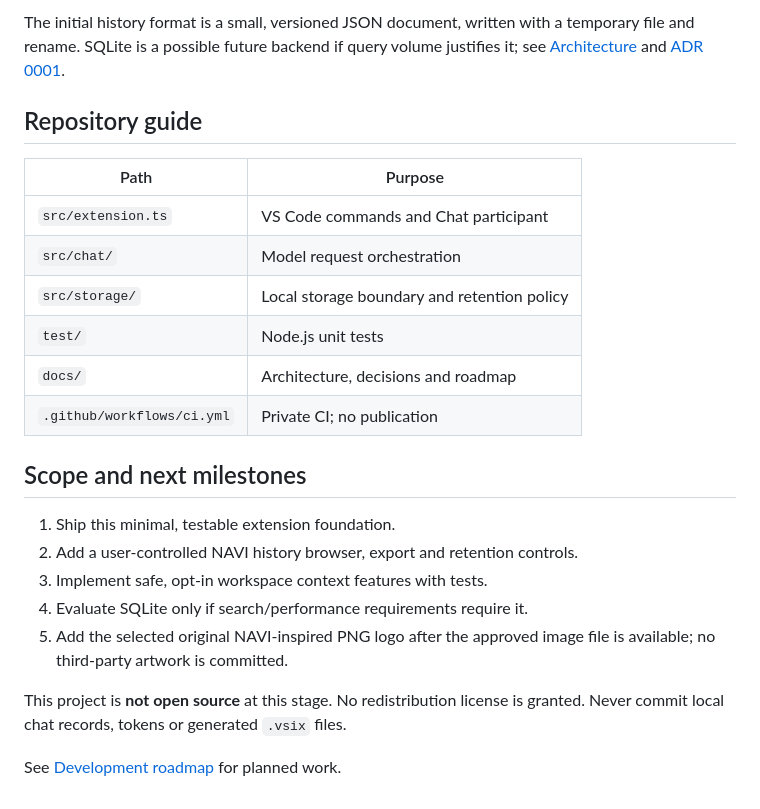
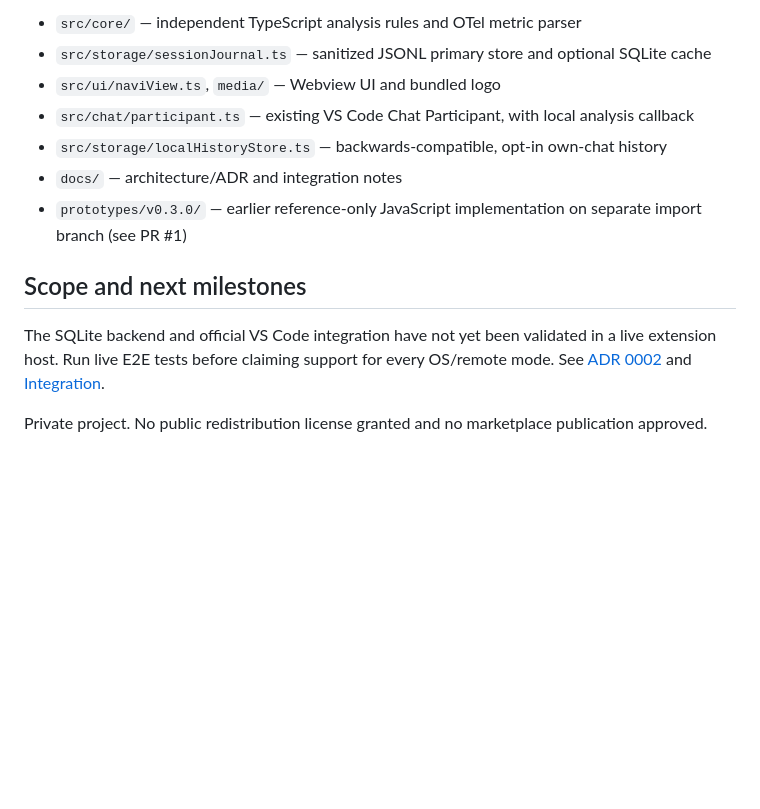
Before and after one commit to noahmagic77/navi-copilot-companion, a Markdown page: README.md, the part around one of its changes. Drawn GitHub-style; blank space fills up the shorter version.

```diff
--- a/README.md
+++ b/README.md
@@ -41,25 +46,14 @@ History lives under VS Code's per-user/per-profile `ExtensionContext.globalStora
 
-The initial history format is a small, versioned JSON document, written with a temporary file and rename. SQLite is a possible future backend if query volume justifies it; see [Architecture](docs/architecture.md) and [ADR 0001](docs/adr/0001-local-first-storage.md).
-
-## Repository guide
-
-| Path | Purpose |
-| --- | --- |
-| `src/extension.ts` | VS Code commands and Chat participant |
-| `src/chat/` | Model request orchestration |
-| `src/storage/` | Local storage boundary and retention policy |
-| `test/` | Node.js unit tests |
-| `docs/` | Architecture, decisions and roadmap |
-| `.github/workflows/ci.yml` | Private CI; no publication |
+- `src/core/` — independent TypeScript analysis rules and OTel metric parser
+- `src/storage/sessionJournal.ts` — sanitized JSONL primary store and optional SQLite cache
+- `src/ui/naviView.ts`, `media/` — Webview UI and bundled logo
+- `src/chat/participant.ts` — existing VS Code Chat Participant, with local analysis callback
+- `src/storage/localHistoryStore.ts` — backwards-compatible, opt-in own-chat history
+- `docs/` — architecture/ADR and integration notes
+- `prototypes/v0.3.0/` — earlier reference-only JavaScript implementation on separate import branch (see PR #1)
 
 ## Scope and next milestones
 
-1. Ship this minimal, testable extension foundation.
-2. Add a user-controlled NAVI history browser, export and retention controls.
-3. Implement safe, opt-in workspace context features with tests.
-4. Evaluate SQLite only if search/performance requirements require it.
-5. Add the selected original NAVI-inspired PNG logo after the approved image file is available; no third-party artwork is committed.
+The SQLite backend and official VS Code integration have not yet been validated in a live extension host. Run live E2E tests before claiming support for every OS/remote mode. See [ADR 0002](docs/adr/0002-sanitized-session-storage.md) and [Integration](docs/INTEGRATION.md).
 
-This project is **not open source** at this stage. No redistribution license is granted. Never commit local chat records, tokens or generated `.vsix` files.
-
-See [Development roadmap](docs/roadmap.md) for planned work.
+Private project. No public redistribution license granted and no marketplace publication approved.
```
Also changed, not shown: other parts of README.md (+27 -22 lines), docs/INSTALLATION.md (added, +85 -0 lines), docs/INTEGRATION.md (added, +41 -0 lines), docs/adr/0002-sanitized-session-storage.md (added, +34 -0 lines), media/logo.png (added), 14 other files.
